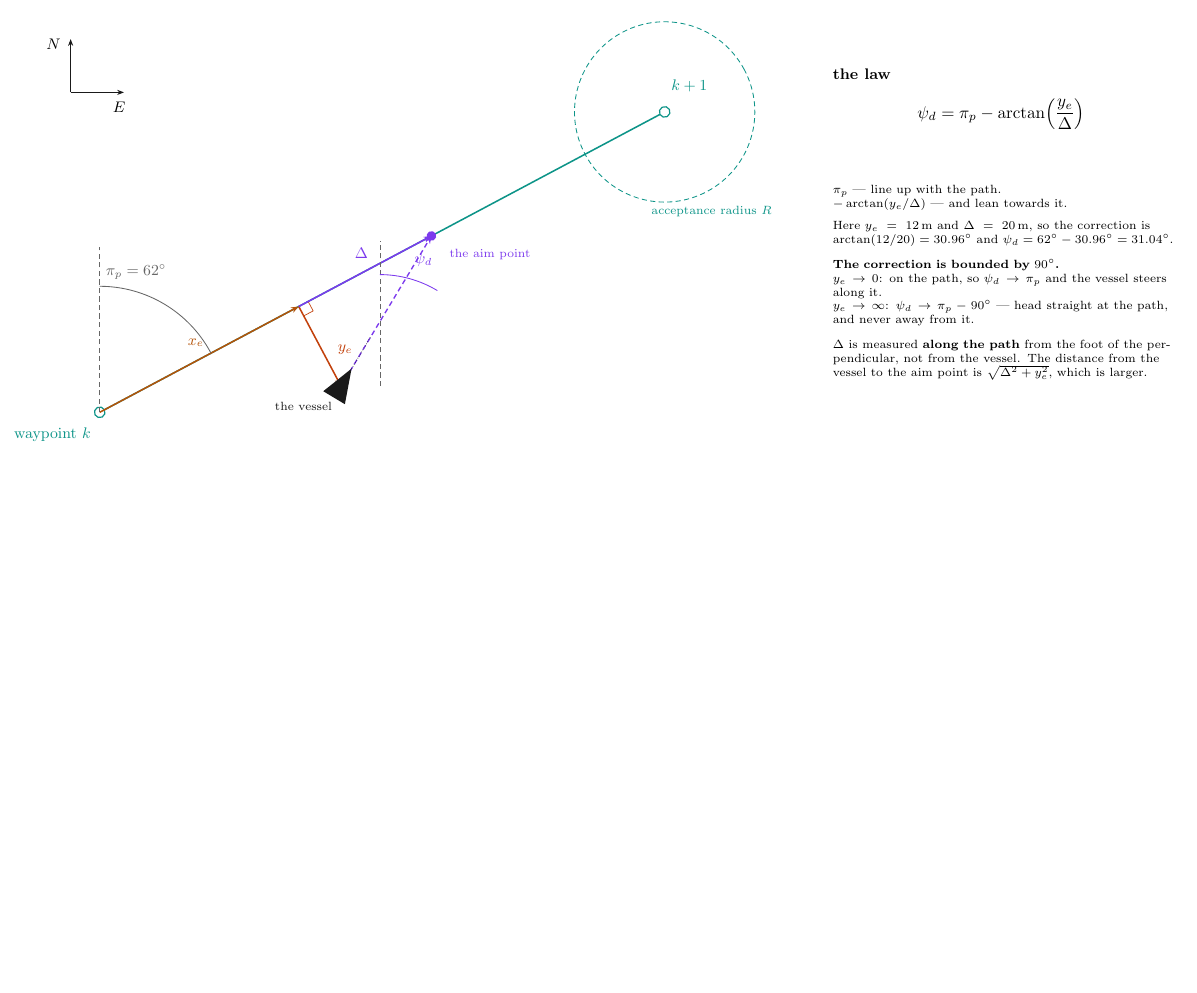
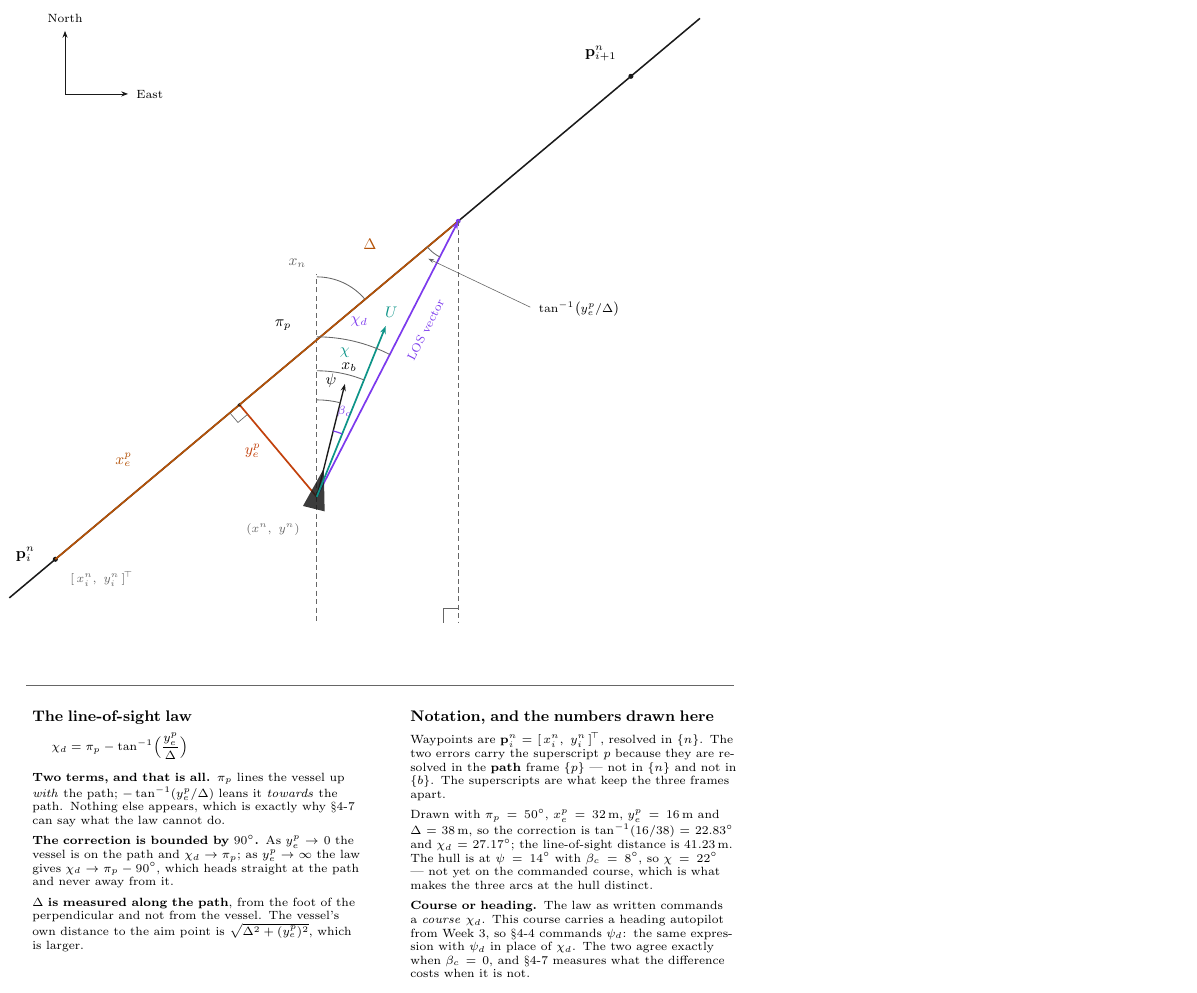
Before and after one commit to wkyouncnu/Sensor-Signal-Processing-and-Fusion, a LaTeX figure (figures/src/w04-los-geometry.tex): the whole page, the shorter picture padded with empty space. Compiled offline with pdfLaTeX.

Commit message:
Session update: lectures, tools, figures (7 files)
 _tools/w04_losgeo.m                                |  202 ++
 figures/src/w04-los-geometry-geo.tex               |   66 +
 figures/src/w04-los-geometry.tex                   |  243 ++-
 figures/w04-los-geometry.png                       |  Bin 48385 -> 87722 bytes
 figures/w04-los-geometry.svg                       | 2070 ++++++++++++++------
 lectures/W01_simulink/solutions/W01_S1.slx         |  Bin 93856 -> 93852 bytes
 .../W04_Waypoint_Following_and_LOS_Guidance.md     |   60 +-
 7 files changed, 1881 insertions(+), 760 deletions(-)

Co-Authored-By: Claude Opus 5 <noreply@anthropic.com>

```diff
--- a/figures/src/w04-los-geometry.tex
+++ b/figures/src/w04-los-geometry.tex
@@ -15,102 +39,115 @@
 \begin{document}
 \begin{tikzpicture}[x=1mm, y=1mm]
 
-\def\S{1.55}                % 1 m = 1.55 mm
-\def\XE{46.5}               % x_e = 30 m
-\def\YE{18.6}               % y_e = 12 m
-\def\DL{31.0}               % Delta = 20 m
-\def\LG{132}                % 다리 길이 85 m
-\def\RA{18.6}               % 수락반경 12 m
+% ---- 북·동 축 ------------------------------------------------------------
+\draw[axis, -{Stealth[length=4pt,width=3pt]}] (2,96) -- (2,109);
+\node[font=\scriptsize, anchor=south] at (2,109.5) {North};
+\draw[axis, -{Stealth[length=4pt,width=3pt]}] (2,96) -- (15,96);
+\node[font=\scriptsize, anchor=west] at (15.5,96) {East};
 
-% ---- NED 축 ---------------------------------------------------------------
-\begin{scope}[shift={(-6,66)}]
-  \draw[axis, -{Stealth[length=4pt,width=3pt]}] (0,0) -- (0,11);
-  \draw[axis, -{Stealth[length=4pt,width=3pt]}] (0,0) -- (11,0);
-  \node[font=\small, anchor=east]  at (-0.8,10) {$N$};
-  \node[font=\small, anchor=north] at (10,-0.8) {$E$};
-\end{scope}
+% ---- 경로 ----------------------------------------------------------------
+\draw[pathline] \PathA -- \PathB;
+\fill[ink] \WPi    circle (1.5pt);
+\fill[ink] \WPnext circle (1.5pt);
+\node[font=\small, anchor=east]        at (-3.0,1.0)    {$\mathbf{p}_{i}^{n}$};
+%  p_i 의 오른쪽 아래에 둔다. 왼쪽에 두면 그림 왼쪽 끝에 딱 붙어 잘려 보인다.
+\node[note, anchor=north west]         at (2.5,-2.0)    {$[\,x_i^n,\ y_i^n\,]^{\!\top}$};
+\node[font=\small, anchor=south east]  at (117.0,101.5) {$\mathbf{p}_{i+1}^{n}$};
 
-\begin{scope}[rotate=28]
-  % ---- 다리와 웨이포인트 ---------------------------------------------------
-  \draw[pathc, line width=0.9pt] (0,0) -- (\LG,0);
-  \draw[pathc, line width=0.5pt, densely dashed] (\LG,0) circle (\RA);
-  \filldraw[pathc, fill=white, line width=0.7pt] (0,0)   circle (1.1);
-  \filldraw[pathc, fill=white, line width=0.7pt] (\LG,0) circle (1.1);
+% ---- 선박을 지나는 북쪽 점선, 그리고 pi_p ------------------------------
+\draw[aux] \Ves -- \Xntop;
+\node[font=\small, soft, anchor=south east] at (53.0,59.0) {$x_n$};
+\draw[ang] (53.937,58.258) arc (90:\ScrPip:13);
+\node[font=\small, anchor=east] at \LabPip {$\pi_p$};
 
-  % ---- x_e : wp_k 에서 수선의 발까지 --------------------------------------
-  \draw[alng, line width=0.9pt, -{Stealth[length=4.5pt,width=3.4pt]}] (0,0) -- (\XE,0);
+% ---- 수선의 발, along-track 과 cross-track -----------------------------
+\draw[alngline] \WPi -- \Foot;
+\draw[errline]  \Foot -- \Ves;
+\fill[ink] \Foot circle (1.1pt);
+\draw[rmark] \RaA -- \RaB -- \RaC;
 
-  % ---- y_e : 수선의 발에서 배까지 (우현 = 국소 -y) -------------------------
-  \draw[errc, line width=0.9pt, -{Stealth[length=4.5pt,width=3.4pt]}]
-        (\XE,0) -- (\XE,-\YE);
-  \draw[errc, line width=0.4pt] (\XE,-2.2) -- ({\XE+2.2},-2.2) -- ({\XE+2.2},0);
+\node[alng, font=\small, anchor=south east] at (17.0,17.8) {$x_e^{p}$};
+\node[errc, font=\small, anchor=east]       at (43.6,22.4) {$y_e^{p}$};
 
-  % ---- Delta : 수선의 발에서 조준점까지, 경로를 따라 -----------------------
-  \draw[accent, line width=0.9pt, -{Stealth[length=4.5pt,width=3.4pt]}]
-        (\XE,0) -- ({\XE+\DL},0);
-  \fill[accent] ({\XE+\DL},0) circle (1.0);
+% ---- look-ahead 와 조준점 -----------------------------------------------
+\draw[alngline] \Foot -- \Aim;
+\fill[accent] \Aim circle (1.4pt);
+\node[alng, font=\small, anchor=south east] at \LabDelta {$\Delta$};
 
-  % ---- 시선 : 배에서 조준점으로 -------------------------------------------
-  \draw[accent, line width=0.8pt, densely dashed, -{Stealth[length=4.5pt,width=3.4pt]}]
-        (\XE,-\YE) -- ({\XE+\DL},0);
+% ---- LOS 벡터 ------------------------------------------------------------
+\draw[losline] \Ves -- \Aim;
+\node[accent, font=\scriptsize, anchor=north west, rotate=\ScrChid]
+     at (70.8,41.0) {LOS vector};
 
-  % ---- 배 -----------------------------------------------------------------
-  % 선수는 psi_d 방향, 즉 국소 프레임에서 +30.96 deg
-  % 선수 방향이 곧 psi_d 다. 중첩된 [rotate=] 는 합성 방향을 착각하기 쉬워
-  % (한 번 반대로 그렸다) 좌표를 직접 쓴다.
-  %   다리 프레임에서 선수 = 30.96 deg,  (cos, sin) = (0.8575, 0.5146)
-  \fill[ink] ({\XE+3.60},{-\YE+2.16}) -- ({\XE-3.74},{-\YE+0.79})
-          -- ({\XE-1.06},{-\YE-3.67}) -- cycle;
-  \draw[ink, line width=0.4pt, densely dotted]
-        ({\XE+3.60},{-\YE+2.16}) -- ({\XE+10.29},{-\YE+6.18});
+%  조준점에서의 각. 두 선을 조준점에서 **뒤로** 본 구간이다.
+\draw[ang] \ArcTopCorr arc (\ScrPip+180:\ScrChid+180:\RadCorr);
+\draw[soft, line width=0.35pt, -{Stealth[length=3.4pt,width=2.4pt]}]
+     (98.0,52.0) -- \ArcMidCorr;
+\node[font=\scriptsize, anchor=west] at (98.5,51.6)
+     {$\tan^{-1}\!\big(y_e^{p}/\Delta\big)$};
 
-  % ---- 라벨 (회전을 되돌려 수평으로) --------------------------------------
-  \node[pathc, font=\small, anchor=north east] at (-1.5,-1.5) {waypoint $k$};
-  \node[pathc, font=\small, anchor=south west] at ({\LG+1.5},2.5) {$k+1$};
-  \node[pathc, font=\scriptsize, anchor=north]
-       at ({\LG}, {-\RA-2}) {acceptance radius $R$};
-  \node[alng, font=\small, anchor=south] at ({0.5*\XE}, 1.5) {$x_e$};
-  \node[errc, font=\small, anchor=west]  at ({\XE+1.8}, {-0.6*\YE}) {$y_e$};
-  \node[accent, font=\small, anchor=south] at ({\XE+0.5*\DL}, 1.6) {$\Delta$};
-  \node[accent, font=\scriptsize, anchor=north west]
-       at ({\XE+\DL+1.5}, -2.5) {the aim point};
-  \node[ink, font=\scriptsize, anchor=north east]
-       at ({\XE-1.5}, {-\YE-1.5}) {the vessel};
-\end{scope}
+%  조준점에서 내린 세로 점선, 선박에서 오는 가로 점선, 만나는 곳의 직각
+\draw[aux] \Aim   -- \DropA;
+\draw[aux] \Ves   -- \DropB;
+\draw[rmark] \RbA -- \RbB -- \RbC;
 
-% ---- pi_p : 북에서 다리까지 -----------------------------------------------
-\draw[soft, line width=0.4pt, densely dashed] (0,0) -- (0,34);
-\draw[soft, line width=0.5pt] (0,26) arc (90:28:26);
-\node[soft, font=\small] at (7.5,29) {$\pi_p = 62^\circ$};
+% ---- 선박 ----------------------------------------------------------------
+\fill[ink, opacity=0.85] \HullBow -- \HullStbd -- \HullPort -- cycle;
 
-% ---- psi_d : 배에서 북 기준 ------------------------------------------------
-% 배의 절대 위치 = rotate(28) 적용한 (XE, -YE)
-\def\VX{57.79}   % 46.5*cos28 + 18.6*sin28
-\def\VY{5.41}    % 46.5*sin28 - 18.6*cos28
-\draw[soft, line width=0.4pt, densely dashed] (\VX,\VY) -- (\VX,{\VY+30});
-\draw[accent, line width=0.5pt] ({\VX},{\VY+23}) arc (90:58.96:23);
-\node[accent, font=\small] at ({\VX+9},{\VY+26}) {$\psi_d$};
+\draw[bodyline] \Ves -- ++(\ScrPsi:24);
+\node[font=\small] at \LabXb {$x_b$};
 
-% ===================== 오른쪽 : 법칙 =======================================
-\begin{scope}[shift={(150,0)}]
-  \node[font=\small\bfseries, anchor=north west] at (0,72) {the law};
-  \node[anchor=north, font=\normalsize] at (36,66)
-       {$\psi_d = \pi_p - \arctan\!\left(\dfrac{y_e}{\Delta}\right)$};
+\draw[velline] \Ves -- ++(\ScrChi:38);
+\node[pathc, font=\small] at \LabU {$U$};
 
-  \node[anchor=north west, align=left, text width=72mm, font=\scriptsize] at (0,48) {%
-    $\pi_p$ — line up with the path.\\
-    $-\arctan(y_e/\Delta)$ — and lean towards it.\\[5pt]
-    Here $y_e = 12$\,m and $\Delta = 20$\,m, so the correction is
-    $\arctan(12/20) = 30.96^\circ$ and
-    $\psi_d = 62^\circ - 30.96^\circ = 31.04^\circ$.\\[7pt]
-    \textbf{The correction is bounded by $90^\circ$.}\\
-    $y_e \to 0$: on the path, so $\psi_d \to \pi_p$ and the vessel steers along it.\\
-    $y_e \to \infty$: $\psi_d \to \pi_p - 90^\circ$ — head straight at the path,
-    and never away from it.\\[7pt]
-    $\Delta$ is measured \textbf{along the path} from the foot of the
-    perpendicular, not from the vessel. The distance from the vessel to the aim
-    point is $\sqrt{\Delta^2+y_e^2}$, which is larger.};
-\end{scope}
+\draw[ang] \ArcTopPsi  arc (90:\ScrPsi:\RadPsi);
+\node[font=\small]       at \LabPsi  {$\psi$};
+\draw[ang] \ArcTopChi  arc (90:\ScrChi:\RadChi);
+\node[pathc, font=\small] at \LabChi {$\chi$};
+\draw[ang] \ArcTopChid arc (90:\ScrChid:\RadChid);
+\node[accent, font=\small] at \LabChid {$\chi_d$};
+
+\draw[accent, line width=0.7pt] \ArcTopBeta arc (\ScrPsi:\ScrChi:14);
+\node[anote] at \LabBeta {$\beta_c$};
+
+\node[note, anchor=north east] at (51.0,8.0) {$(x^n,\ y^n)$};
+
+% ===================== 아래 : 법칙과 수치 ================================
+\draw[soft, line width=0.3pt] (-6,-26) -- (140,-26);
+
+\node[anchor=north west, align=left, text width=68mm, font=\scriptsize] at (-6,-30) {%
+  {\small\bfseries The line-of-sight law}\\[4pt]
+  \hspace*{4mm}$\chi_d = \pi_p - \tan^{-1}\!\Big(\dfrac{y_e^{p}}{\Delta}\Big)$\\[7pt]
+  \textbf{Two terms, and that is all.} $\pi_p$ lines the vessel up \emph{with}
+  the path; $-\tan^{-1}(y_e^{p}/\Delta)$ leans it \emph{towards} the path.
+  Nothing else appears, which is exactly why §4-7 can say what the law cannot
+  do.\\[4pt]
+  \textbf{The correction is bounded by $90^\circ$.} As $y_e^{p}\to 0$ the
+  vessel is on the path and $\chi_d\to\pi_p$; as $y_e^{p}\to\infty$ the law
+  gives $\chi_d\to\pi_p-90^\circ$, which heads straight at the path and never
+  away from it.\\[4pt]
+  \textbf{$\Delta$ is measured along the path}, from the foot of the
+  perpendicular and not from the vessel. The vessel's own distance to the aim
+  point is $\sqrt{\Delta^2+(y_e^{p})^2}$, which is larger.};
+
+\node[anchor=north west, align=left, text width=68mm, font=\scriptsize] at (72,-30) {%
+  {\small\bfseries Notation, and the numbers drawn here}\\[4pt]
+  Waypoints are $\mathbf{p}_i^{n} = [\,x_i^n,\ y_i^n\,]^{\!\top}$, resolved in
+  $\{n\}$. The two errors carry the superscript $p$ because they are resolved
+  in the \textbf{path} frame $\{p\}$ — not in $\{n\}$ and not in $\{b\}$. The
+  superscripts are what keep the three frames apart.\\[4pt]
+  Drawn with $\pi_p = \ValPip^\circ$, $x_e^{p} = \ValXe$\,m,
+  $y_e^{p} = \ValYe$\,m and $\Delta = \ValDelta$\,m, so the correction is
+  $\tan^{-1}(\ValYe/\ValDelta) = \ValCorr^\circ$ and
+  $\chi_d = \ValChid^\circ$; the line-of-sight distance is $\ValLOS$\,m.
+  The hull is at $\psi = \ValPsi^\circ$ with $\beta_c = \ValBeta^\circ$, so
+  $\chi = \ValChi^\circ$ — not yet on the commanded course, which is what
+  makes the three arcs at the hull distinct.\\[4pt]
+  \textbf{Course or heading.} The law as written commands a \emph{course}
+  $\chi_d$. This course carries a heading autopilot from Week~3, so §4-4
+  commands $\psi_d$: the same expression with $\psi_d$ in place of $\chi_d$.
+  The two agree exactly when $\beta_c = 0$, and §4-7 measures what the
+  difference costs when it is not.};
 
 \end{tikzpicture}
 \end{document}
```
Also changed, not shown: figures/src/w04-los-geometry-geo.tex (added, +66 -0 lines), lectures/W04_Waypoint_Following_and_LOS_Guidance.md (+52 -12 lines), figures/w04-los-geometry.png, figures/w04-los-geometry.svg, figures/src/w04-los-geometry.tex (38 more changed lines), 2 other files.
